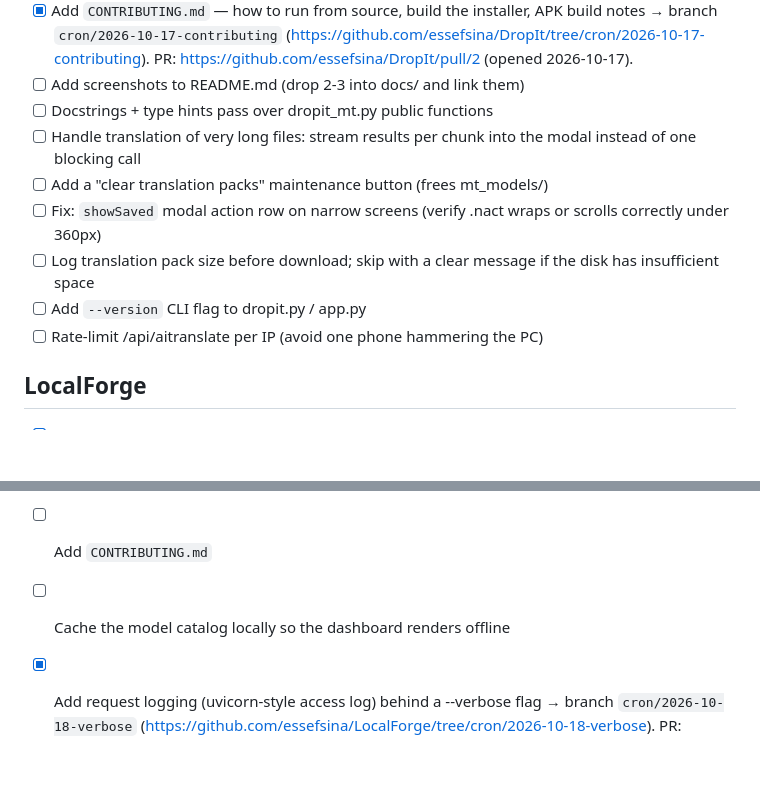
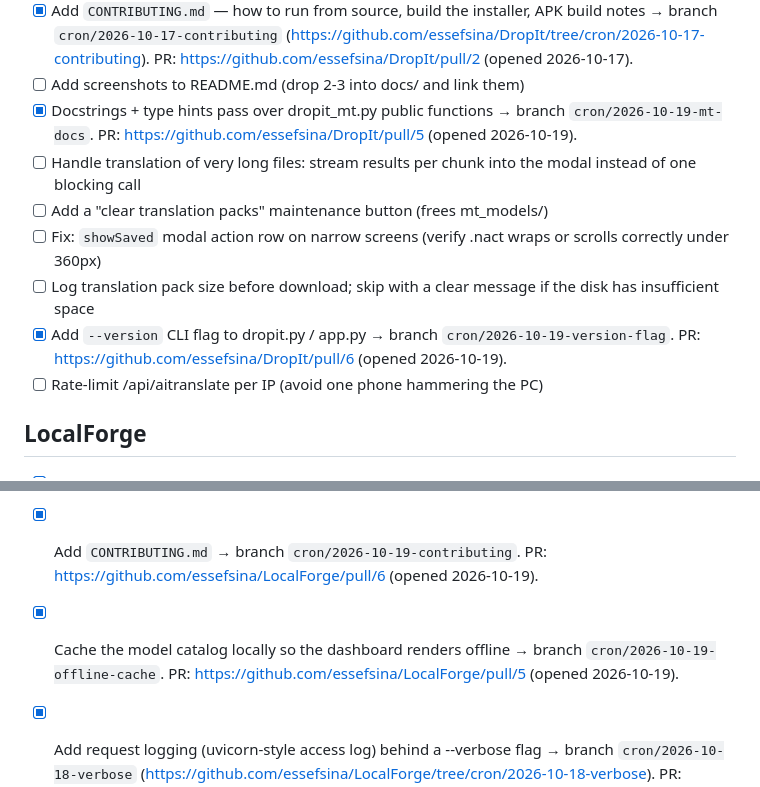
Before and after one commit to essefsina/LocalForge, a Markdown page: BACKLOG.md, 2 parts joined by grey strips. Drawn GitHub-style; blank space fills up the shorter version.

Commit message:
Add CONTRIBUTING.md and version the contribution backlog

```diff
--- a/BACKLOG.md
+++ b/BACKLOG.md
@@ -32,7 +32,9 @@ items, alternating repos when possible. Never invent filler.
         (https://github.com/essefsina/DropIt/tree/cron/2026-10-17-contributing).
         PR: https://github.com/essefsina/DropIt/pull/2 (opened 2026-10-17).
 - [ ] Add screenshots to README.md (drop 2-3 into docs/ and link them)
-- [ ] Docstrings + type hints pass over dropit_mt.py public functions
+- [x] Docstrings + type hints pass over dropit_mt.py public functions
+      → branch `cron/2026-10-19-mt-docs`.
+        PR: https://github.com/essefsina/DropIt/pull/5 (opened 2026-10-19).
 - [ ] Handle translation of very long files: stream results per chunk into
       the modal instead of one blocking call
 - [ ] Add a "clear translation packs" maintenance button (frees mt_models/)
@@ -40,7 +42,9 @@ items, alternating repos when possible. Never invent filler.
       wraps or scrolls correctly under 360px)
 - [ ] Log translation pack size before download; skip with a clear message
       if the disk has insufficient space
-- [ ] Add `--version` CLI flag to dropit.py / app.py
+- [x] Add `--version` CLI flag to dropit.py / app.py
+      → branch `cron/2026-10-19-version-flag`.
+        PR: https://github.com/essefsina/DropIt/pull/6 (opened 2026-10-19).
 - [ ] Rate-limit /api/aitranslate per IP (avoid one phone hammering the PC)
 
 ## LocalForge
@@ -70,8 +74,12 @@ items, alternating repos when possible. Never invent filler.
       → branch `cron/2026-10-18-ollama-version`
         (https://github.com/essefsina/LocalForge/tree/cron/2026-10-18-ollama-version).
         PR: https://github.com/essefsina/LocalForge/pull/3 (opened 2026-10-18).
-- [ ] Add `CONTRIBUTING.md`
-- [ ] Cache the model catalog locally so the dashboard renders offline
+- [x] Add `CONTRIBUTING.md`
+      → branch `cron/2026-10-19-contributing`.
+        PR: https://github.com/essefsina/LocalForge/pull/6 (opened 2026-10-19).
+- [x] Cache the model catalog locally so the dashboard renders offline
+      → branch `cron/2026-10-19-offline-cache`.
+        PR: https://github.com/essefsina/LocalForge/pull/5 (opened 2026-10-19).
 - [x] Add request logging (uvicorn-style access log) behind a --verbose flag
       → branch `cron/2026-10-18-verbose`
         (https://github.com/essefsina/LocalForge/tree/cron/2026-10-18-verbose).
```
Also changed, not shown: CONTRIBUTING.md (added, +64 -0 lines).
